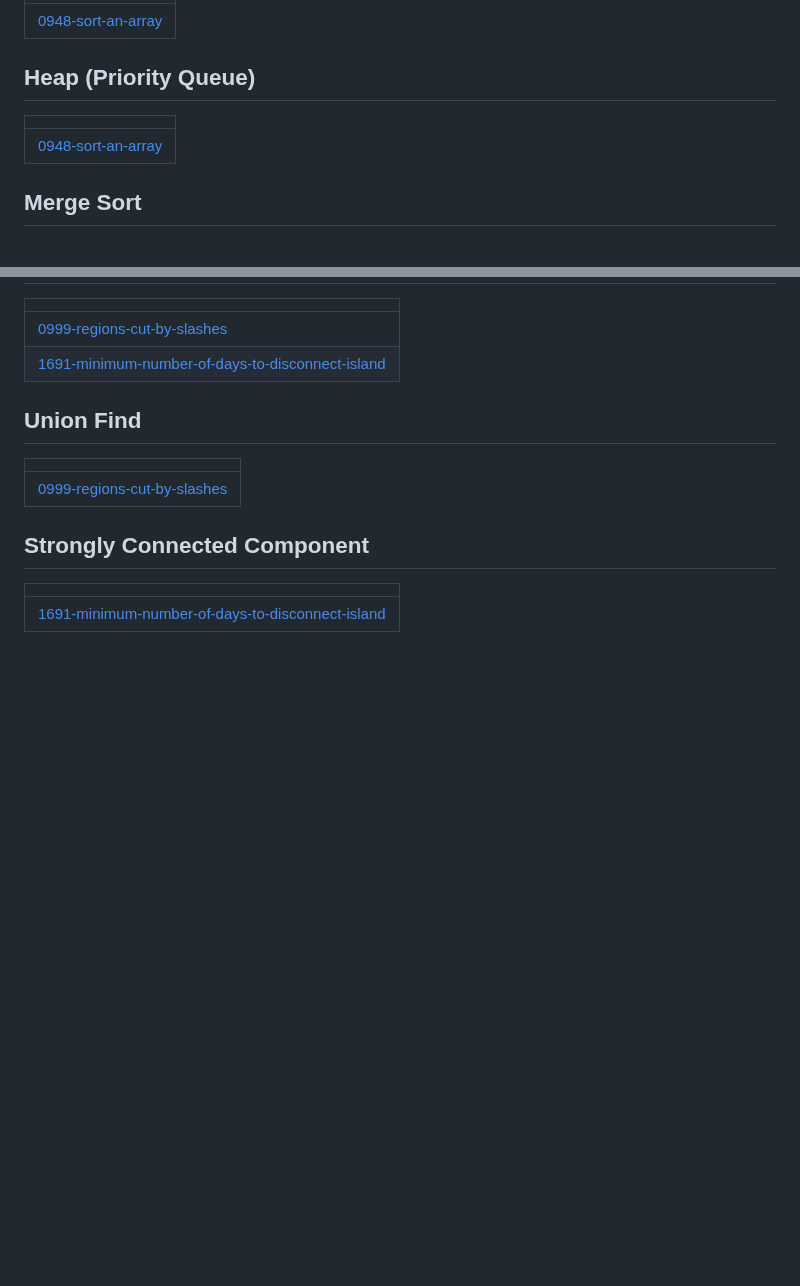
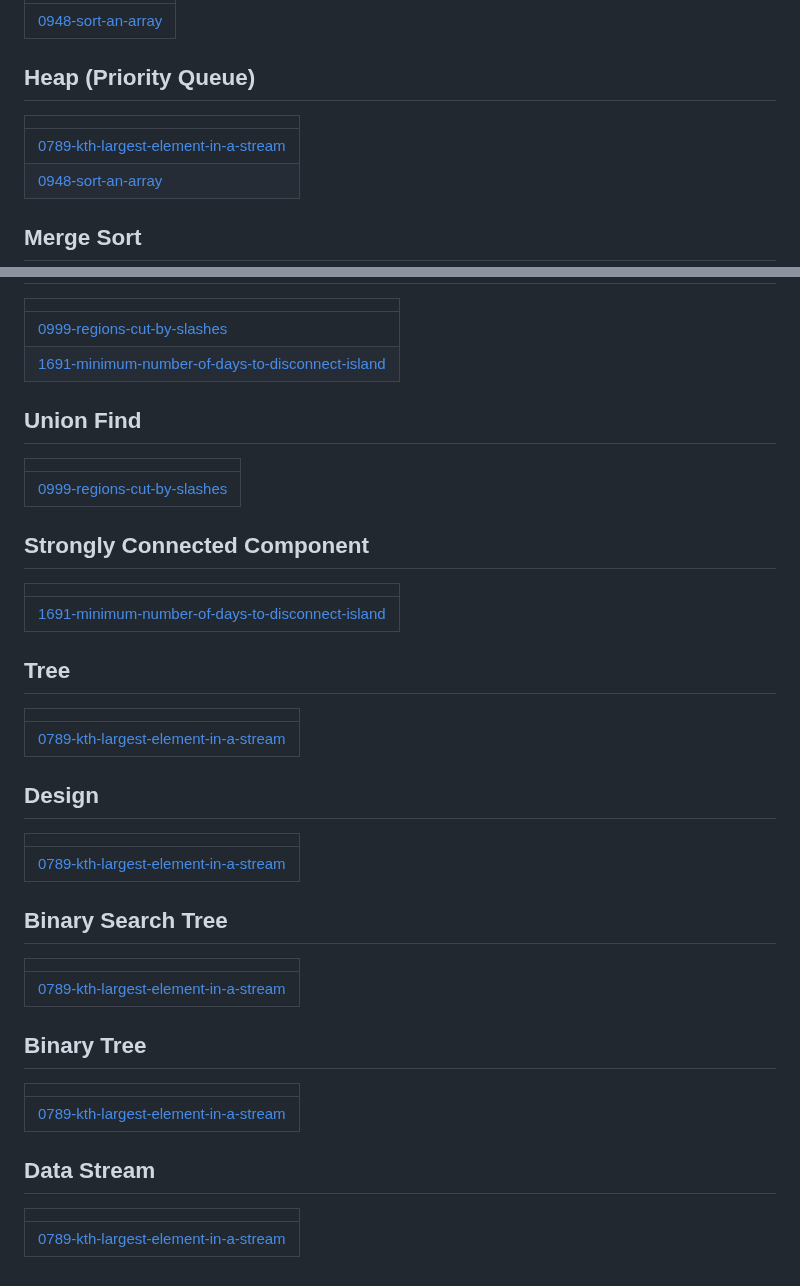
Before and after one commit to Prathamesh-chougale-17/Leetcode-solutions, a Markdown page: README.md, 2 parts joined by grey strips. Drawn GitHub-style; blank space fills up the shorter version.

Commit message:
Update README - Topic Tags

```diff
--- a/README.md
+++ b/README.md
@@ -99,6 +99,7 @@ A collection of LeetCode questions to ace the coding interview! - Created using
 ## Heap (Priority Queue)
 |  |
 | ------- |
+| [0789-kth-largest-element-in-a-stream](https://github.com/Prathamesh-chougale-17/Leetcode-solutions/tree/master/0789-kth-largest-element-in-a-stream) |
 | [0948-sort-an-array](https://github.com/Prathamesh-chougale-17/Leetcode-solutions/tree/master/0948-sort-an-array) |
 ## Merge Sort
 |  |
@@ -200,4 +201,24 @@ A collection of LeetCode questions to ace the coding interview! - Created using
 |  |
 | ------- |
 | [1691-minimum-number-of-days-to-disconnect-island](https://github.com/Prathamesh-chougale-17/Leetcode-solutions/tree/master/1691-minimum-number-of-days-to-disconnect-island) |
+## Tree
+|  |
+| ------- |
+| [0789-kth-largest-element-in-a-stream](https://github.com/Prathamesh-chougale-17/Leetcode-solutions/tree/master/0789-kth-largest-element-in-a-stream) |
+## Design
+|  |
+| ------- |
+| [0789-kth-largest-element-in-a-stream](https://github.com/Prathamesh-chougale-17/Leetcode-solutions/tree/master/0789-kth-largest-element-in-a-stream) |
+## Binary Search Tree
+|  |
+| ------- |
+| [0789-kth-largest-element-in-a-stream](https://github.com/Prathamesh-chougale-17/Leetcode-solutions/tree/master/0789-kth-largest-element-in-a-stream) |
+## Binary Tree
+|  |
+| ------- |
+| [0789-kth-largest-element-in-a-stream](https://github.com/Prathamesh-chougale-17/Leetcode-solutions/tree/master/0789-kth-largest-element-in-a-stream) |
+## Data Stream
+|  |
+| ------- |
+| [0789-kth-largest-element-in-a-stream](https://github.com/Prathamesh-chougale-17/Leetcode-solutions/tree/master/0789-kth-largest-element-in-a-stream) |
 <!---LeetCode Topics End-->
```
